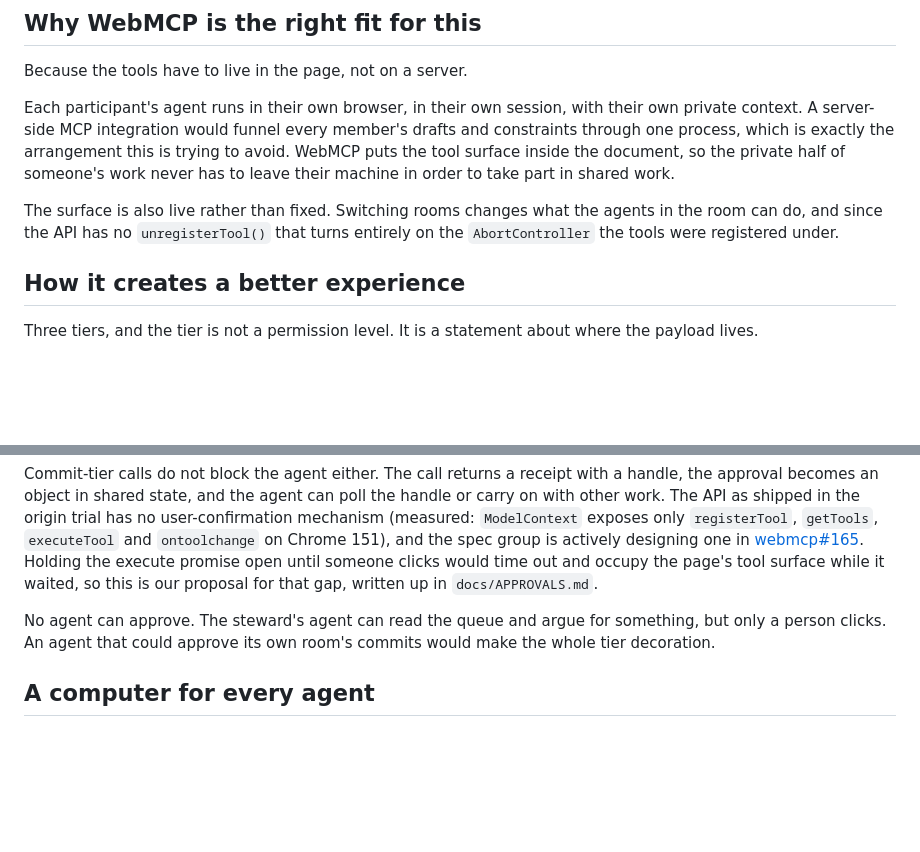
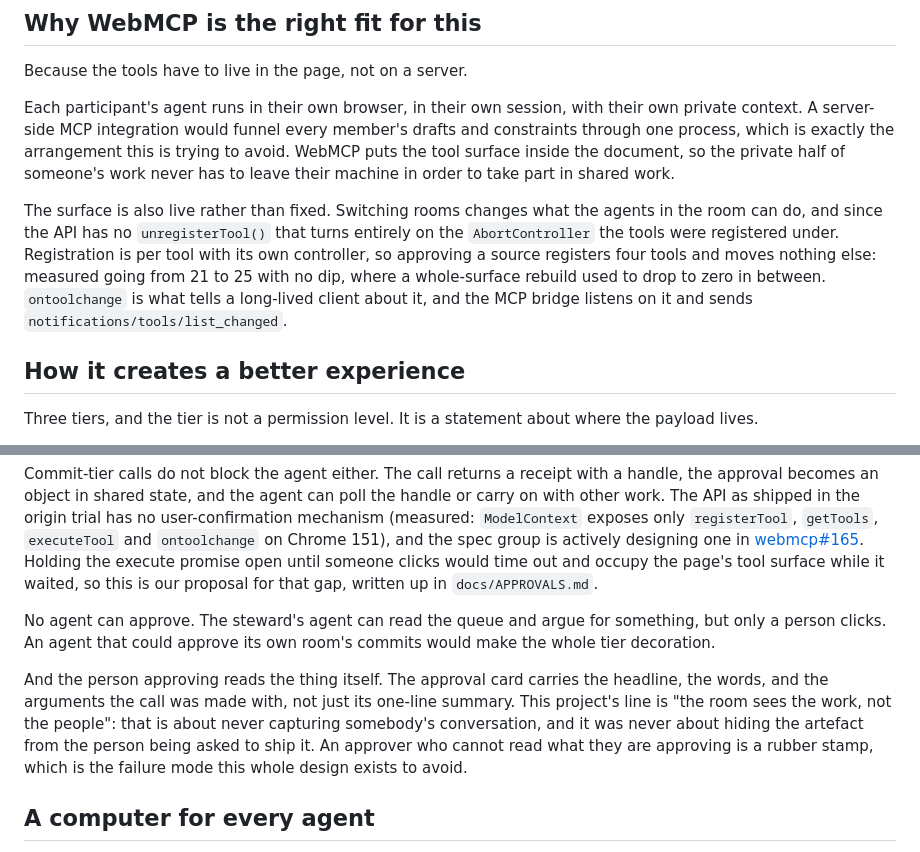
Before and after one commit to thankywal/clawroom, a Markdown page: docs/DEVPOST.md, 2 parts joined by grey strips. Drawn GitHub-style; blank space fills up the shorter version.

Commit message:
Writeup: the approval card, the per tool surface, and what the audit found

```diff
--- a/docs/DEVPOST.md
+++ b/docs/DEVPOST.md
@@ -27,7 +27,7 @@ Because the tools have to live in the page, not on a server.
 
 Each participant's agent runs in their own browser, in their own session, with their own private context. A server-side MCP integration would funnel every member's drafts and constraints through one process, which is exactly the arrangement this is trying to avoid. WebMCP puts the tool surface inside the document, so the private half of someone's work never has to leave their machine in order to take part in shared work.
 
-The surface is also live rather than fixed. Switching rooms changes what the agents in the room can do, and since the API has no `unregisterTool()` that turns entirely on the `AbortController` the tools were registered under.
+The surface is also live rather than fixed. Switching rooms changes what the agents in the room can do, and since the API has no `unregisterTool()` that turns entirely on the `AbortController` the tools were registered under. Registration is per tool with its own controller, so approving a source registers four tools and moves nothing else: measured going from 21 to 25 with no dip, where a whole-surface rebuild used to drop to zero in between. `ontoolchange` is what tells a long-lived client about it, and the MCP bridge listens on it and sends `notifications/tools/list_changed`.
 
 ## How it creates a better experience
 
@@ -40,6 +40,8 @@ Three tiers, and the tier is not a permission level. It is a statement about whe
 Commit-tier calls do not block the agent either. The call returns a receipt with a handle, the approval becomes an object in shared state, and the agent can poll the handle or carry on with other work. The API as shipped in the origin trial has no user-confirmation mechanism (measured: `ModelContext` exposes only `registerTool`, `getTools`, `executeTool` and `ontoolchange` on Chrome 151), and the spec group is actively designing one in [webmcp#165](https://github.com/webmachinelearning/webmcp/issues/165). Holding the execute promise open until someone clicks would time out and occupy the page's tool surface while it waited, so this is our proposal for that gap, written up in `docs/APPROVALS.md`.
 
 No agent can approve. The steward's agent can read the queue and argue for something, but only a person clicks. An agent that could approve its own room's commits would make the whole tier decoration.
+
+And the person approving reads the thing itself. The approval card carries the headline, the words, and the arguments the call was made with, not just its one-line summary. This project's line is "the room sees the work, not the people": that is about never capturing somebody's conversation, and it was never about hiding the artefact from the person being asked to ship it. An approver who cannot read what they are approving is a rubber stamp, which is the failure mode this whole design exists to avoid.
 
 ## A computer for every agent
 
```
Also changed, not shown: other parts of docs/DEVPOST.md (+3 -1 lines).
